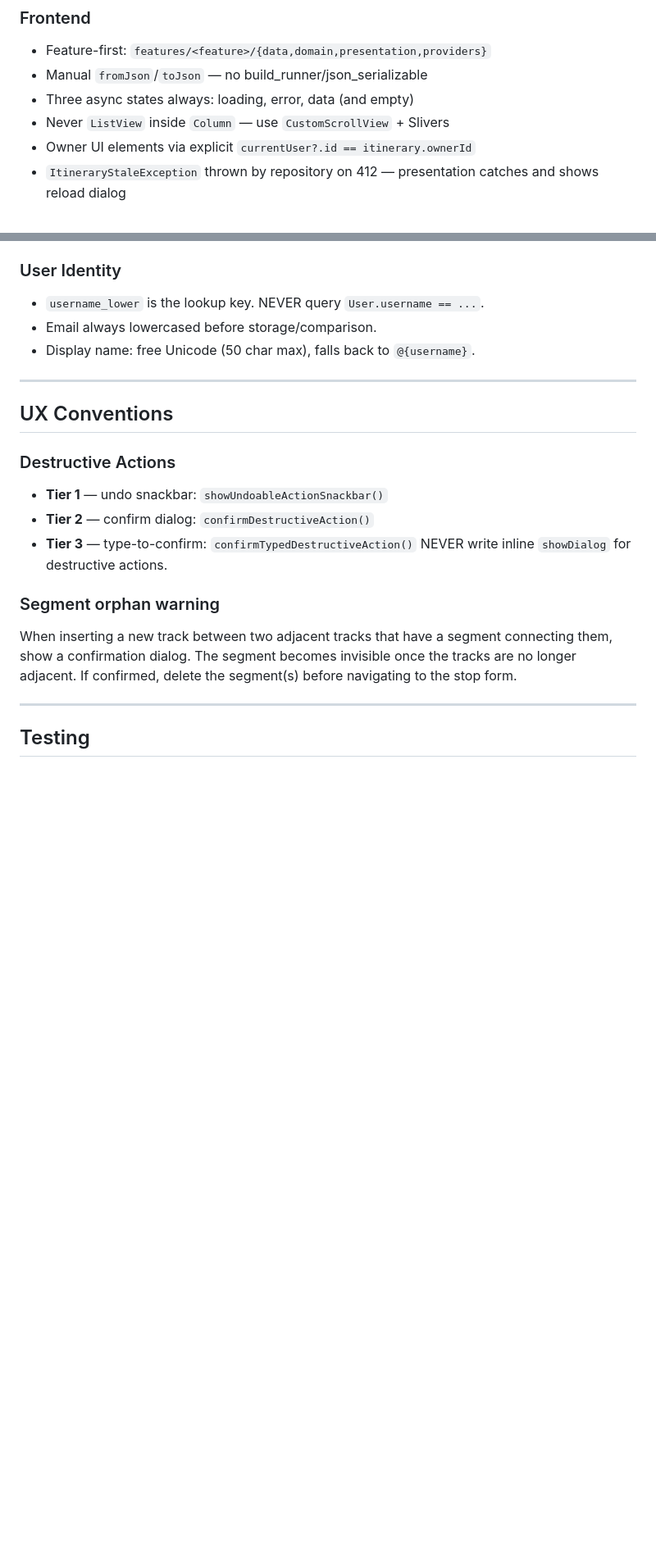
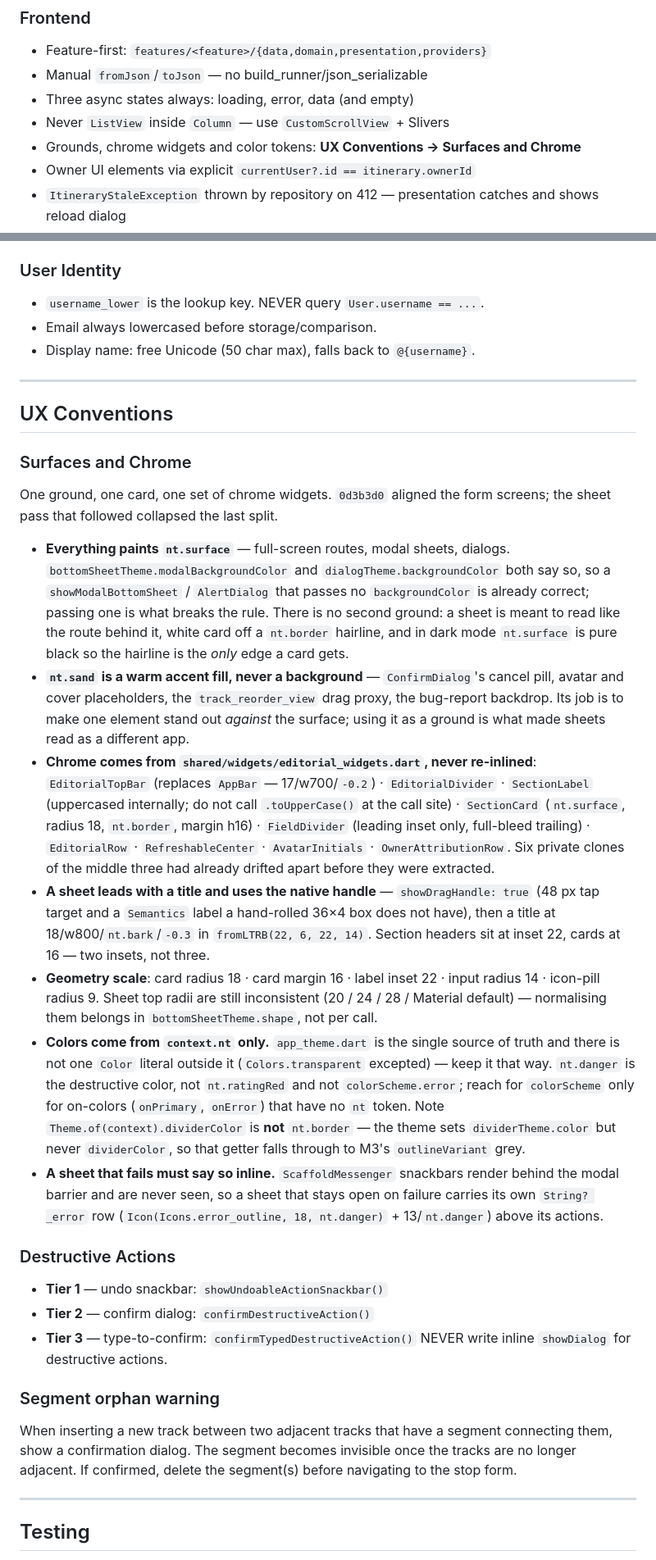
Before and after one commit to IsmailKARROUD/ntripi, a Markdown page: CLAUDE.md, 2 parts joined by grey strips. Shown at 82% size. Rendered like a GitHub page; blank space fills up the shorter version.

```diff
--- a/CLAUDE.md
+++ b/CLAUDE.md
@@ -124,6 +124,7 @@ Key rules:
 - Manual `fromJson`/`toJson` — no build_runner/json_serializable
 - Three async states always: loading, error, data (and empty)
 - Never `ListView` inside `Column` — use `CustomScrollView` + Slivers
+- Grounds, chrome widgets and color tokens: **UX Conventions → Surfaces and Chrome**
 - Owner UI elements via explicit `currentUser?.id == itinerary.ownerId`
 - `ItineraryStaleException` thrown by repository on 412 — presentation catches and shows reload dialog
 - **Never touch `ref` in `State.dispose()`** — `ref` resolves through `BuildContext`, which is already deactivated by then, so `ref.read(...)` throws `StateError: Using "ref" when a widget is about to or has been unmounted is unsafe`. To call a notifier on the way out, hold it in a field: `NotifierType? _notifier;` assigned in `build` via `ref.watch(someProvider.notifier)` (watched, not read once in `initState` — an invalidation swaps the instance and `dispose` must reach the live one), then call `_notifier?.method()` in `dispose`. Safe only because the provider is not `autoDispose`, so the notifier's own `ref` outlives the screen; an `autoDispose` provider needs `ref.keepAlive()` or the work moved into the notifier's `ref.onDispose`. Live example: `notifications_screen.dart` flushing the deferred-delete queue.
@@ -177,6 +178,18 @@ Both require `If-Match` on mutations.
 ---
 
 ## UX Conventions
+
+### Surfaces and Chrome
+
+One ground, one card, one set of chrome widgets. `0d3b3d0` aligned the form screens; the sheet pass that followed collapsed the last split.
+
+- **Everything paints `nt.surface`** — full-screen routes, modal sheets, dialogs. `bottomSheetTheme.modalBackgroundColor` and `dialogTheme.backgroundColor` both say so, so a `showModalBottomSheet` / `AlertDialog` that passes no `backgroundColor` is already correct; passing one is what breaks the rule. There is no second ground: a sheet is meant to read like the route behind it, white card off a `nt.border` hairline, and in dark mode `nt.surface` is pure black so the hairline is the *only* edge a card gets.
+- **`nt.sand` is a warm accent fill, never a background** — `ConfirmDialog`'s cancel pill, avatar and cover placeholders, the `track_reorder_view` drag proxy, the bug-report backdrop. Its job is to make one element stand out *against* the surface; using it as a ground is what made sheets read as a different app.
+- **Chrome comes from `shared/widgets/editorial_widgets.dart`, never re-inlined**: `EditorialTopBar` (replaces `AppBar` — 17/w700/`-0.2`) · `EditorialDivider` · `SectionLabel` (uppercased internally; do not call `.toUpperCase()` at the call site) · `SectionCard` (`nt.surface`, radius 18, `nt.border`, margin h16) · `FieldDivider` (leading inset only, full-bleed trailing) · `EditorialRow` · `RefreshableCenter` · `AvatarInitials` · `OwnerAttributionRow`. Six private clones of the middle three had already drifted apart before they were extracted.
+- **A sheet leads with a title and uses the native handle** — `showDragHandle: true` (48 px tap target and a `Semantics` label a hand-rolled 36×4 box does not have), then a title at 18/w800/`nt.bark`/`-0.3` in `fromLTRB(22, 6, 22, 14)`. Section headers sit at inset 22, cards at 16 — two insets, not three.
+- **Geometry scale**: card radius 18 · card margin 16 · label inset 22 · input radius 14 · icon-pill radius 9. Sheet top radii are still inconsistent (20 / 24 / 28 / Material default) — normalising them belongs in `bottomSheetTheme.shape`, not per call.
+- **Colors come from `context.nt` only.** `app_theme.dart` is the single source of truth and there is not one `Color` literal outside it (`Colors.transparent` excepted) — keep it that way. `nt.danger` is the destructive color, not `nt.ratingRed` and not `colorScheme.error`; reach for `colorScheme` only for on-colors (`onPrimary`, `onError`) that have no `nt` token. Note `Theme.of(context).dividerColor` is **not** `nt.border` — the theme sets `dividerTheme.color` but never `dividerColor`, so that getter falls through to M3's `outlineVariant` grey.
+- **A sheet that fails must say so inline.** `ScaffoldMessenger` snackbars render behind the modal barrier and are never seen, so a sheet that stays open on failure carries its own `String? _error` row (`Icon(Icons.error_outline, 18, nt.danger)` + 13/`nt.danger`) above its actions.
 
 ### Destructive Actions
 - **Tier 1** — undo snackbar: `showUndoableActionSnackbar()`
```
Also changed, not shown: other parts of CLAUDE.md (+8 -0 lines).
